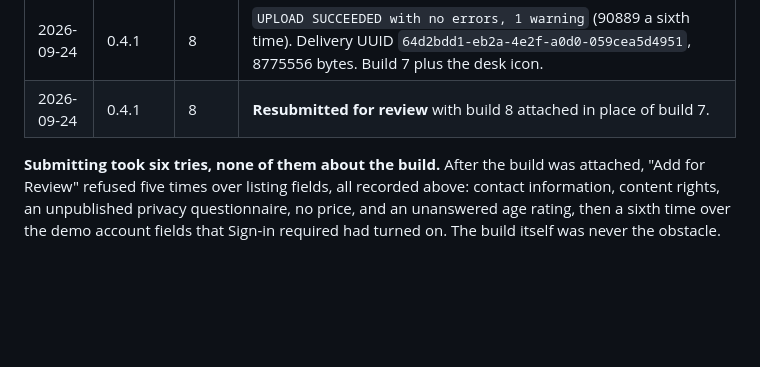
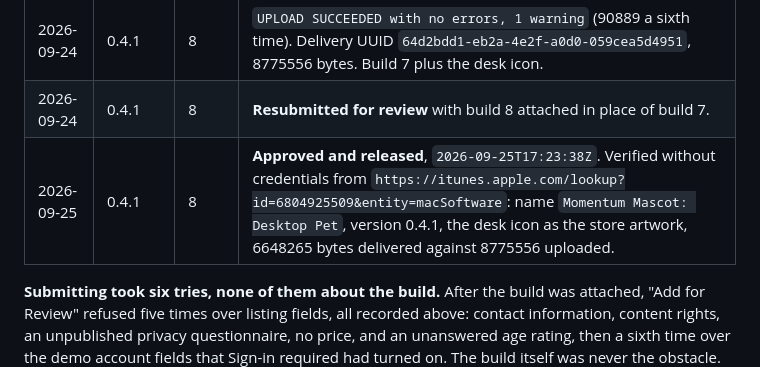
Before and after one commit to keepgoing-dev/momentum-mascot, a Markdown page: docs/app-store-listing.md, the part around the change. Drawn GitHub-style; blank space fills up the shorter version.

Commit message:
docs: log 0.4.1 approved and released
Co-Authored-By: Claude Opus 5.5 (1M context) <noreply@anthropic.com>

```diff
--- a/docs/app-store-listing.md
+++ b/docs/app-store-listing.md
@@ -1016,6 +1016,7 @@ reason is worth more than a clean pass.
 | 2026-09-24 | 0.4.1 | 7 | **Removed from review** before a reviewer picked it up, Submission ID `15268515-5027-470c-82d4-e5d56daf6913`, to ship a new icon in the same version. |
 | 2026-09-24 | 0.4.1 | 8 | `UPLOAD SUCCEEDED with no errors, 1 warning` (90889 a sixth time). Delivery UUID `64d2bdd1-eb2a-4e2f-a0d0-059cea5d4951`, 8775556 bytes. Build 7 plus the desk icon. |
 | 2026-09-24 | 0.4.1 | 8 | **Resubmitted for review** with build 8 attached in place of build 7. |
+| 2026-09-25 | 0.4.1 | 8 | **Approved and released**, `2026-09-25T17:23:38Z`. Verified without credentials from `https://itunes.apple.com/lookup?id=6804925509&entity=macSoftware`: name `Momentum Mascot: Desktop Pet`, version 0.4.1, the desk icon as the store artwork, 6648265 bytes delivered against 8775556 uploaded. |
 
 **Submitting took six tries, none of them about the build.** After the build was attached,
 "Add for Review" refused five times over listing fields, all recorded above: contact information,
```
